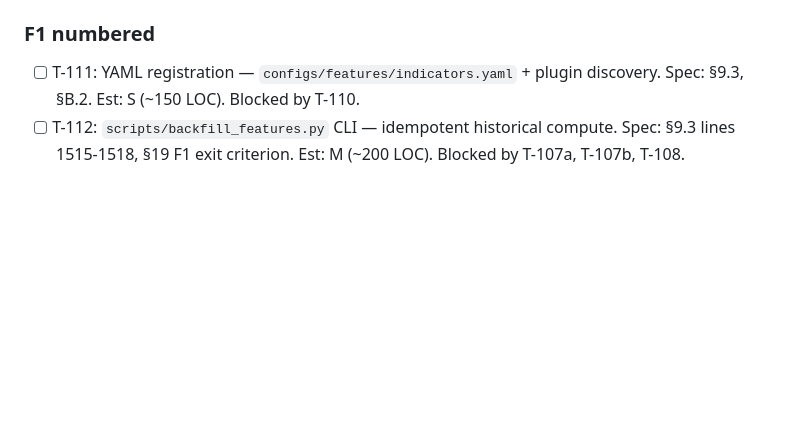
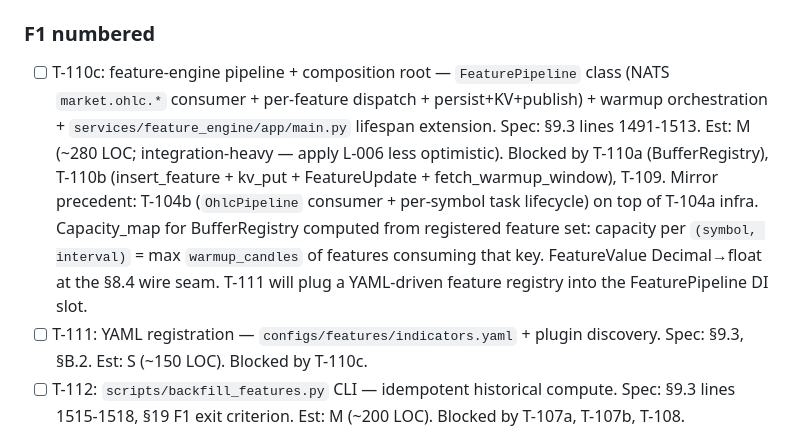
Before and after one commit to lusterier/scalper-v2, a Markdown page: TASKS.md, the part around one of its changes. Drawn GitHub-style; blank space fills up the shorter version.

```diff
--- a/TASKS.md
+++ b/TASKS.md
@@ -59,7 +59,8 @@ F1 bullet 1 (full signal-gateway) absorbed into F0 (T-015a..T-015b2b); per-bot H
 
 ### F1 numbered
 
-- [ ] T-111: YAML registration — `configs/features/indicators.yaml` + plugin discovery. Spec: §9.3, §B.2. Est: S (~150 LOC). Blocked by T-110.
+- [ ] T-110c: feature-engine pipeline + composition root — `FeaturePipeline` class (NATS `market.ohlc.*` consumer + per-feature dispatch + persist+KV+publish) + warmup orchestration + `services/feature_engine/app/main.py` lifespan extension. Spec: §9.3 lines 1491-1513. Est: M (~280 LOC; integration-heavy — apply L-006 less optimistic). Blocked by T-110a (BufferRegistry), T-110b (insert_feature + kv_put + FeatureUpdate + fetch_warmup_window), T-109. Mirror precedent: T-104b (`OhlcPipeline` consumer + per-symbol task lifecycle) on top of T-104a infra. Capacity_map for BufferRegistry computed from registered feature set: capacity per `(symbol, interval)` = max `warmup_candles` of features consuming that key. FeatureValue Decimal→float at the §8.4 wire seam. T-111 will plug a YAML-driven feature registry into the FeaturePipeline DI slot.
+- [ ] T-111: YAML registration — `configs/features/indicators.yaml` + plugin discovery. Spec: §9.3, §B.2. Est: S (~150 LOC). Blocked by T-110c.
 - [ ] T-112: `scripts/backfill_features.py` CLI — idempotent historical compute. Spec: §9.3 lines 1515-1518, §19 F1 exit criterion. Est: M (~200 LOC). Blocked by T-107a, T-107b, T-108.
 
 ### F1+ opportunistic
```
Also changed, not shown: other parts of TASKS.md (+2 -2 lines).
